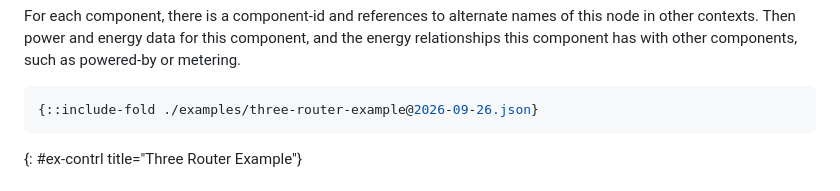
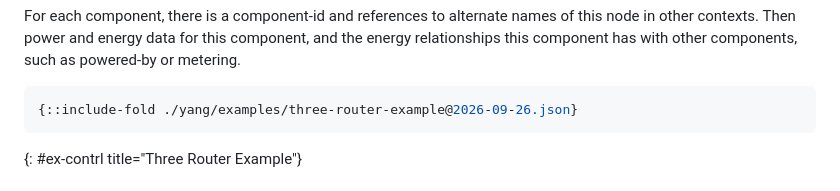
Before and after one commit to billwuqin/GREEN-Controller-YANG, a Markdown page: draft-swepcarl-green-controller-yang.md, the part around the change. GitHub-like rendering.

```diff
--- a/draft-swepcarl-green-controller-yang.md
+++ b/draft-swepcarl-green-controller-yang.md
@@ -186,7 +186,7 @@ energy data for this component, and the energy relationships this
 component has with other components, such as powered-by or metering.
 
 ~~~~ json
-{::include-fold ./examples/three-router-example@2026-09-26.json}
+{::include-fold ./yang/examples/three-router-example@2026-09-26.json}
 ~~~~
 {: #ex-contrl title="Three Router Example"}
 
```
